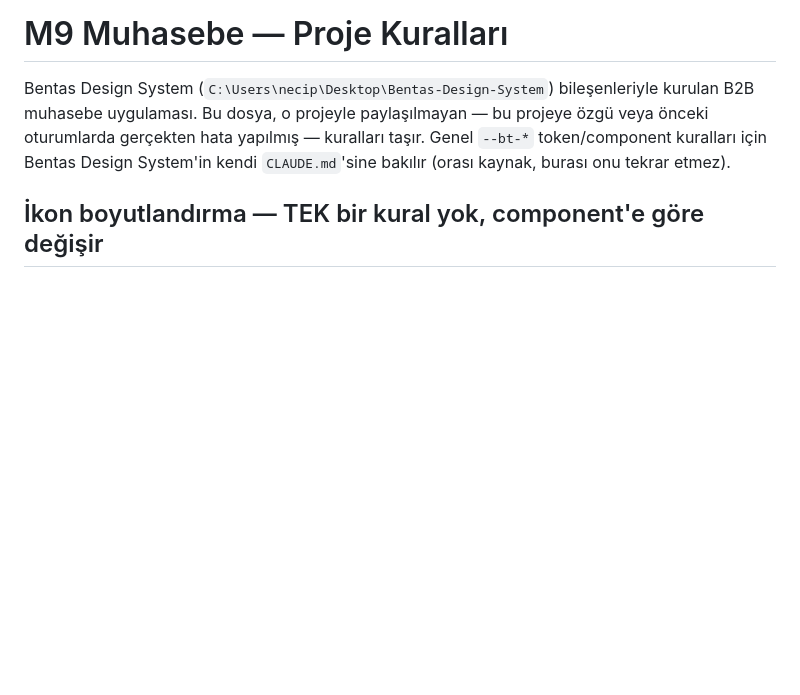
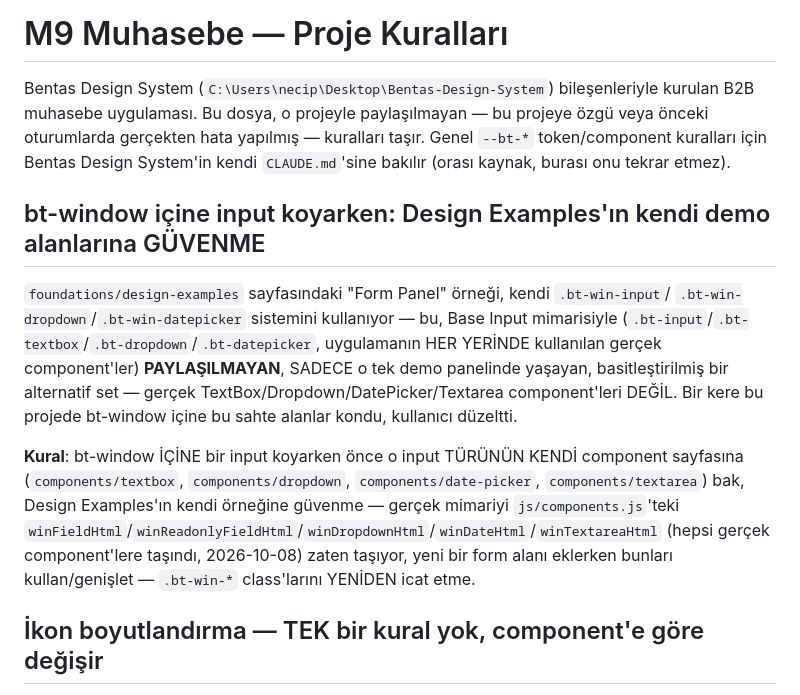
Before and after one commit to Vizigoth/m9-muhasebe, a Markdown page: CLAUDE.md, the part around the change. GitHub-like rendering; blank space fills up the shorter version.

Commit message:
docs: CLAUDE.md'ye bt-window ic input kurali eklendi

```diff
--- a/CLAUDE.md
+++ b/CLAUDE.md
@@ -4,6 +4,22 @@ Bentas Design System (`C:\Users\necip\Desktop\Bentas-Design-System`) bileşenler
 B2B muhasebe uygulaması. Bu dosya, o projeyle paylaşılmayan — bu projeye özgü veya önceki
 oturumlarda gerçekten hata yapılmış — kuralları taşır. Genel `--bt-*` token/component kuralları
 için Bentas Design System'in kendi `CLAUDE.md`'sine bakılır (orası kaynak, burası onu tekrar etmez).
+
+## bt-window içine input koyarken: Design Examples'ın kendi demo alanlarına GÜVENME
+
+`foundations/design-examples` sayfasındaki "Form Panel" örneği, kendi `.bt-win-input`/
+`.bt-win-dropdown`/`.bt-win-datepicker` sistemini kullanıyor — bu, Base Input mimarisiyle
+(`.bt-input`/`.bt-textbox`/`.bt-dropdown`/`.bt-datepicker`, uygulamanın HER YERİNDE kullanılan
+gerçek component'ler) **PAYLAŞILMAYAN**, SADECE o tek demo panelinde yaşayan, basitleştirilmiş
+bir alternatif set — gerçek TextBox/Dropdown/DatePicker/Textarea component'leri DEĞİL. Bir
+kere bu projede bt-window içine bu sahte alanlar kondu, kullanıcı düzeltti.
+
+**Kural**: bt-window İÇİNE bir input koyarken önce o input TÜRÜNÜN KENDİ component sayfasına
+(`components/textbox`, `components/dropdown`, `components/date-picker`, `components/textarea`)
+bak, Design Examples'ın kendi örneğine güvenme — gerçek mimariyi `js/components.js`'teki
+`winFieldHtml`/`winReadonlyFieldHtml`/`winDropdownHtml`/`winDateHtml`/`winTextareaHtml`
+(hepsi gerçek component'lere taşındı, 2026-10-08) zaten taşıyor, yeni bir form alanı
+eklerken bunları kullan/genişlet — `.bt-win-*` class'larını YENİDEN icat etme.
 
 ## İkon boyutlandırma — TEK bir kural yok, component'e göre değişir
 
```
